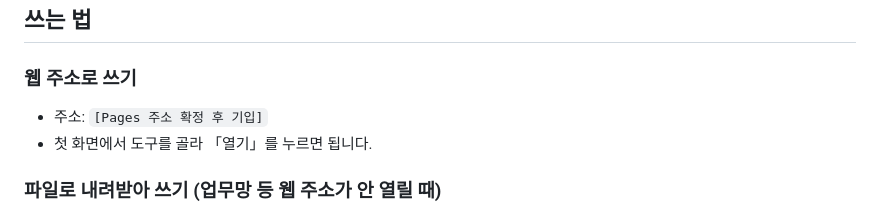
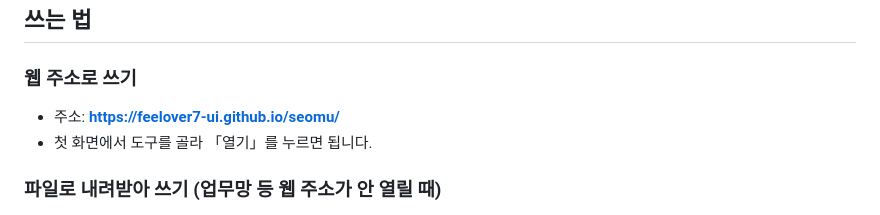
Before and after one commit to sen-tool/sen-tool.github.io, a Markdown page: README.md, the part around the change. Drawn GitHub-style.

Commit message:
README에 웹 주소(GitHub Pages) 기입
Co-Authored-By: Claude Opus 5.5 <noreply@anthropic.com>

```diff
--- a/README.md
+++ b/README.md
@@ -21,7 +21,7 @@
 
 ### 웹 주소로 쓰기
 
-- 주소: `[Pages 주소 확정 후 기입]`
+- 주소: **https://feelover7-ui.github.io/seomu/**
 - 첫 화면에서 도구를 골라 「열기」를 누르면 됩니다.
 
 ### 파일로 내려받아 쓰기 (업무망 등 웹 주소가 안 열릴 때)
```
